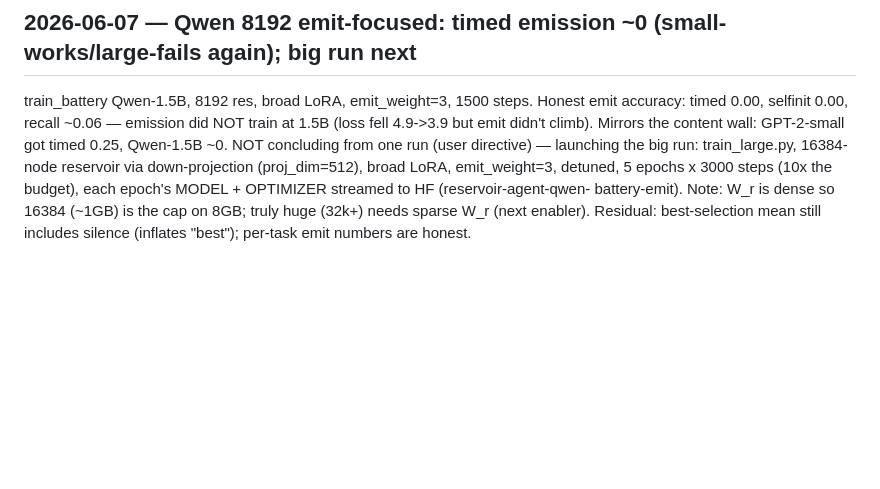
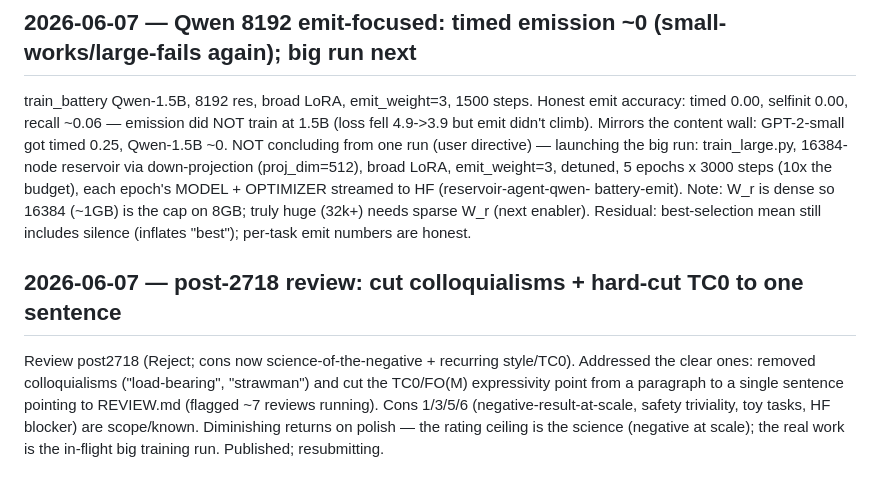
Before and after one commit to EmmaLeonhart/reservoiragent, a Markdown page: devlog.md, the part around the change. GitHub-like rendering; blank space fills up the shorter version.

```diff
--- a/devlog.md
+++ b/devlog.md
@@ -1726,3 +1726,12 @@ steps (10x the budget), each epoch's MODEL + OPTIMIZER streamed to HF (reservoir
 battery-emit). Note: W_r is dense so 16384 (~1GB) is the cap on 8GB; truly huge (32k+) needs
 sparse W_r (next enabler). Residual: best-selection mean still includes silence (inflates "best");
 per-task emit numbers are honest.
+
+## 2026-06-07 — post-2718 review: cut colloquialisms + hard-cut TC0 to one sentence
+
+Review post2718 (Reject; cons now science-of-the-negative + recurring style/TC0). Addressed the
+clear ones: removed colloquialisms ("load-bearing", "strawman") and cut the TC0/FO(M) expressivity
+point from a paragraph to a single sentence pointing to REVIEW.md (flagged ~7 reviews running).
+Cons 1/3/5/6 (negative-result-at-scale, safety triviality, toy tasks, HF blocker) are
+scope/known. Diminishing returns on polish — the rating ceiling is the science (negative at
+scale); the real work is the in-flight big training run. Published; resubmitting.
```
Also changed, not shown: FINDINGS.md (+8 -11 lines).
